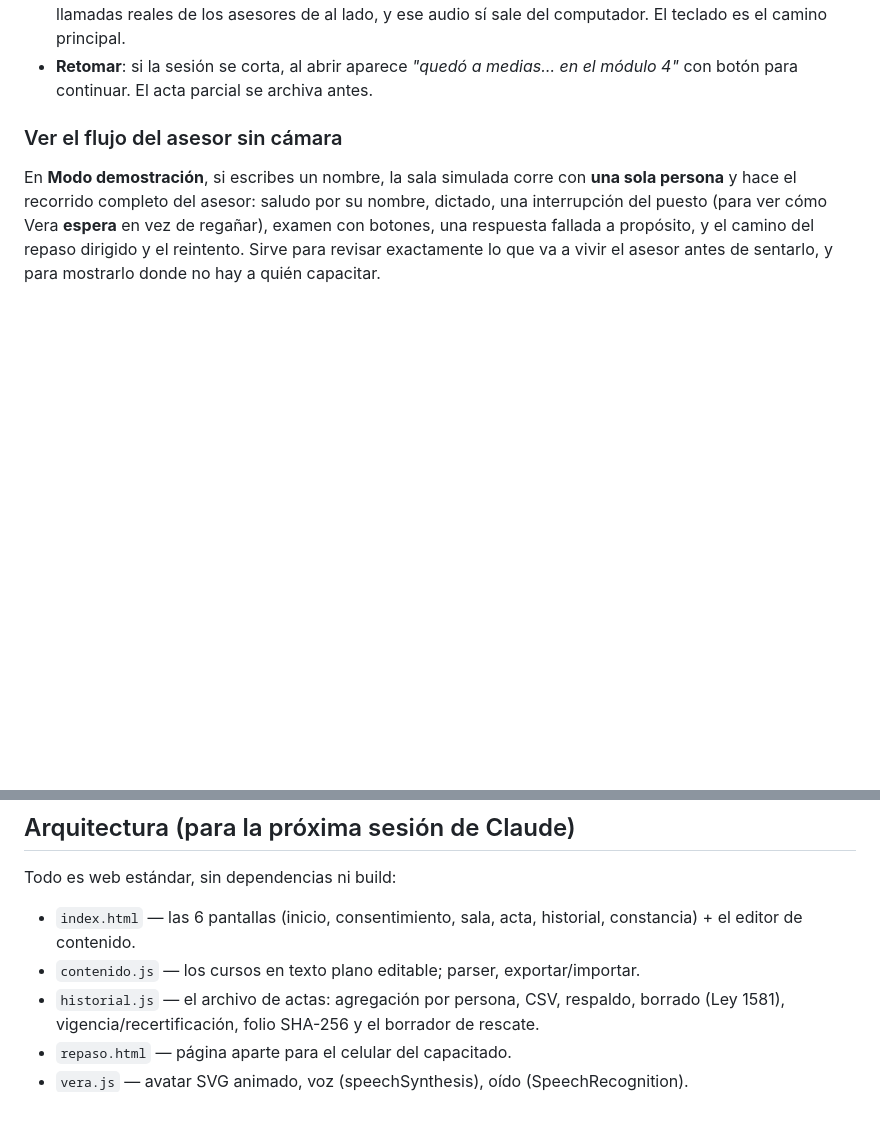
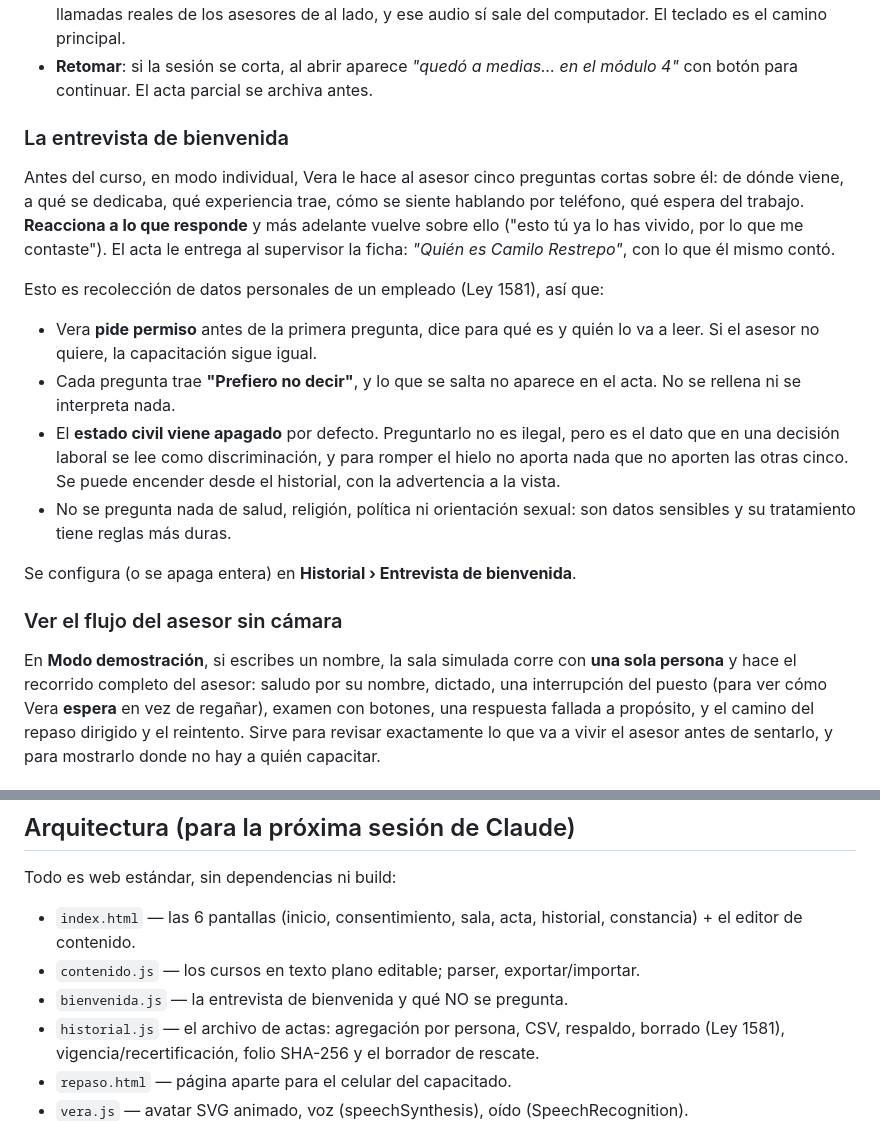
Before and after one commit to joanhispanista-star/vera, a Markdown page: LEEME.md, 2 parts joined by grey strips. Rendered like a GitHub page; blank space fills up the shorter version.

Commit message:
LEEME: la entrevista de bienvenida y sus límites
Co-Authored-By: Claude Fable 5 <noreply@anthropic.com>

```diff
--- a/LEEME.md
+++ b/LEEME.md
@@ -65,6 +65,30 @@ lo llamó el jefe o porque entró una llamada **es** el trabajo. Por eso:
   ese audio sí sale del computador. El teclado es el camino principal.
 - **Retomar**: si la sesión se corta, al abrir aparece *"quedó a medias… en el
   módulo 4"* con botón para continuar. El acta parcial se archiva antes.
+
+### La entrevista de bienvenida
+
+Antes del curso, en modo individual, Vera le hace al asesor cinco preguntas
+cortas sobre él: de dónde viene, a qué se dedicaba, qué experiencia trae, cómo
+se siente hablando por teléfono, qué espera del trabajo. **Reacciona a lo que
+responde** y más adelante vuelve sobre ello ("esto tú ya lo has vivido, por lo
+que me contaste"). El acta le entrega al supervisor la ficha: *"Quién es
+Camilo Restrepo"*, con lo que él mismo contó.
+
+Esto es recolección de datos personales de un empleado (Ley 1581), así que:
+
+- Vera **pide permiso** antes de la primera pregunta, dice para qué es y quién
+  lo va a leer. Si el asesor no quiere, la capacitación sigue igual.
+- Cada pregunta trae **"Prefiero no decir"**, y lo que se salta no aparece en
+  el acta. No se rellena ni se interpreta nada.
+- El **estado civil viene apagado** por defecto. Preguntarlo no es ilegal, pero
+  es el dato que en una decisión laboral se lee como discriminación, y para
+  romper el hielo no aporta nada que no aporten las otras cinco. Se puede
+  encender desde el historial, con la advertencia a la vista.
+- No se pregunta nada de salud, religión, política ni orientación sexual: son
+  datos sensibles y su tratamiento tiene reglas más duras.
+
+Se configura (o se apaga entera) en **Historial › Entrevista de bienvenida**.
 
 ### Ver el flujo del asesor sin cámara
 
@@ -313,6 +337,7 @@ Todo es web estándar, sin dependencias ni build:
 - `index.html` — las 6 pantallas (inicio, consentimiento, sala, acta,
   historial, constancia) + el editor de contenido.
 - `contenido.js` — los cursos en texto plano editable; parser, exportar/importar.
+- `bienvenida.js` — la entrevista de bienvenida y qué NO se pregunta.
 - `historial.js` — el archivo de actas: agregación por persona, CSV, respaldo,
   borrado (Ley 1581), vigencia/recertificación, folio SHA-256 y el borrador
   de rescate.
```
